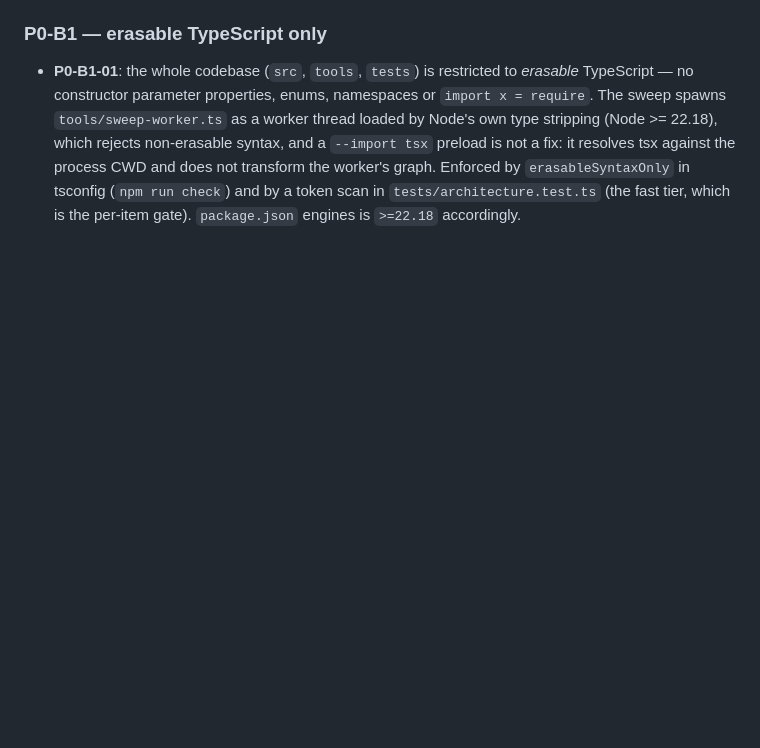
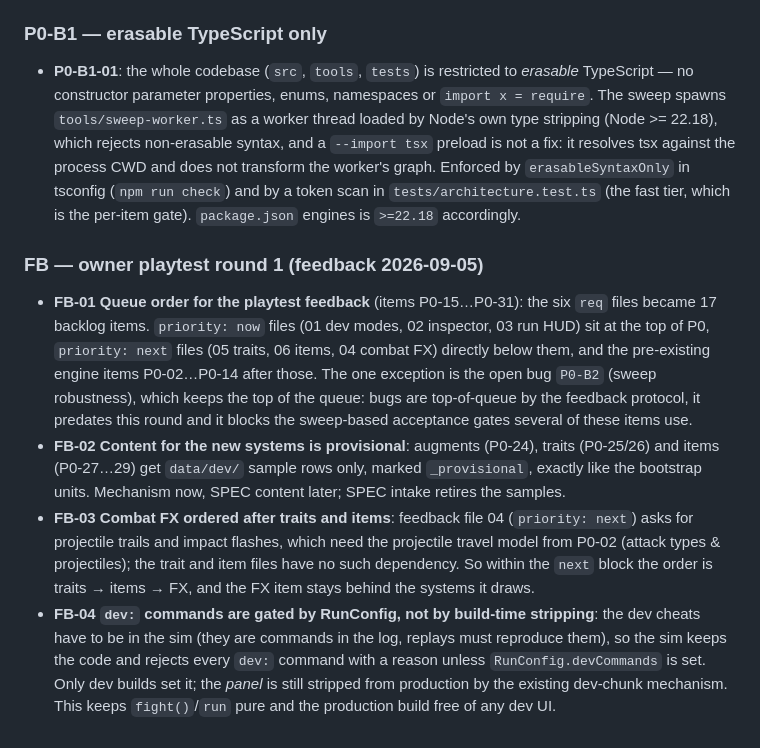
Before and after one commit to ForsLiu/siege, a Markdown page: QUESTIONS.md, the part around the change. Drawn GitHub-style; blank space fills up the shorter version.

```diff
--- a/QUESTIONS.md
+++ b/QUESTIONS.md
@@ -52,3 +52,10 @@ All of the following are provisional bootstrap choices (item id `BOOT`). Every n
 ### P0-B1 — erasable TypeScript only
 
 - **P0-B1-01**: the whole codebase (`src`, `tools`, `tests`) is restricted to *erasable* TypeScript — no constructor parameter properties, enums, namespaces or `import x = require`. The sweep spawns `tools/sweep-worker.ts` as a worker thread loaded by Node's own type stripping (Node >= 22.18), which rejects non-erasable syntax, and a `--import tsx` preload is not a fix: it resolves tsx against the process CWD and does not transform the worker's graph. Enforced by `erasableSyntaxOnly` in tsconfig (`npm run check`) and by a token scan in `tests/architecture.test.ts` (the fast tier, which is the per-item gate). `package.json` engines is `>=22.18` accordingly.
+
+### FB — owner playtest round 1 (feedback 2026-09-05)
+
+- **FB-01 Queue order for the playtest feedback** (items P0-15…P0-31): the six `req` files became 17 backlog items. `priority: now` files (01 dev modes, 02 inspector, 03 run HUD) sit at the top of P0, `priority: next` files (05 traits, 06 items, 04 combat FX) directly below them, and the pre-existing engine items P0-02…P0-14 after those. The one exception is the open bug `P0-B2` (sweep robustness), which keeps the top of the queue: bugs are top-of-queue by the feedback protocol, it predates this round and it blocks the sweep-based acceptance gates several of these items use.
+- **FB-02 Content for the new systems is provisional**: augments (P0-24), traits (P0-25/26) and items (P0-27…29) get `data/dev/` sample rows only, marked `_provisional`, exactly like the bootstrap units. Mechanism now, SPEC content later; SPEC intake retires the samples.
+- **FB-03 Combat FX ordered after traits and items**: feedback file 04 (`priority: next`) asks for projectile trails and impact flashes, which need the projectile travel model from P0-02 (attack types & projectiles); the trait and item files have no such dependency. So within the `next` block the order is traits → items → FX, and the FX item stays behind the systems it draws.
+- **FB-04 `dev:` commands are gated by RunConfig, not by build-time stripping**: the dev cheats have to be in the sim (they are commands in the log, replays must reproduce them), so the sim keeps the code and rejects every `dev:` command with a reason unless `RunConfig.devCommands` is set. Only dev builds set it; the *panel* is still stripped from production by the existing dev-chunk mechanism. This keeps `fight()`/`run` pure and the production build free of any dev UI.
```
Also changed, not shown: BACKLOG.md (+9 -0 lines), feedback/processed/2026-09-05-01-dev-modes.md (renamed from feedback/2026-09-05-01-dev-modes.md).
